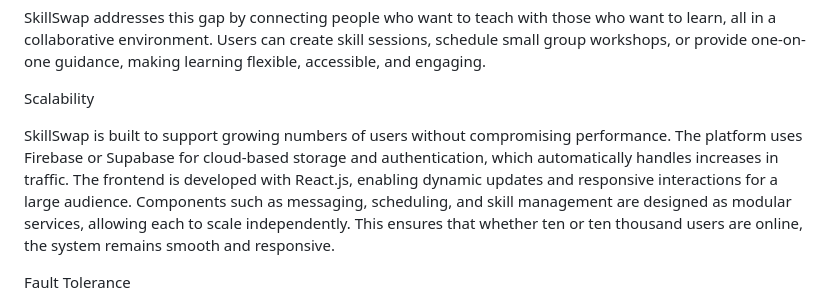
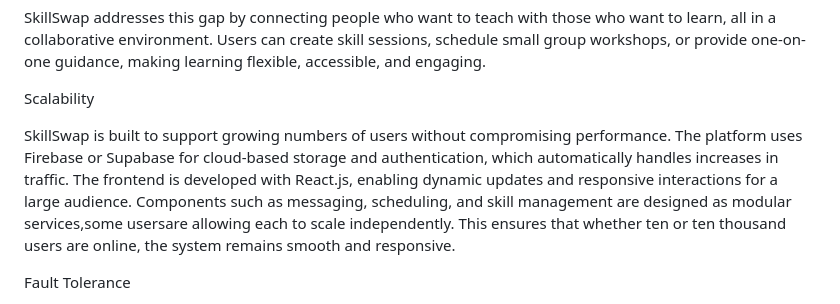
Before and after one commit to Dahirou-Bachar/project-skillswap---comunity-skills-sharing-platform, a Markdown page: README.md, the part around the change. Drawn GitHub-style.

```diff
--- a/README.md
+++ b/README.md
@@ -12,7 +12,8 @@ Problem Statement
 
 Scalability
 
-  SkillSwap is built to support growing numbers of users without compromising performance. The platform uses Firebase or Supabase for cloud-based storage and authentication, which automatically handles increases in traffic. The frontend is developed with React.js, enabling dynamic updates and responsive interactions for a large audience. Components such as messaging, scheduling, and skill management are designed as modular services, allowing each to scale independently. This ensures that whether ten or ten thousand users are online, the system remains smooth and responsive.
+  SkillSwap is built to support growing numbers of users without compromising performance. The platform uses Firebase or Supabase for cloud-based storage and authentication, which automatically handles increases in traffic. The frontend is developed with React.js, enabling dynamic updates and responsive interactions for a large audience. Components such as messaging, scheduling, and skill management are designed as modular services,some usersare
+  allowing each to scale independently. This ensures that whether ten or ten thousand users are online, the system remains smooth and responsive.
 
 
 Fault Tolerance
```
